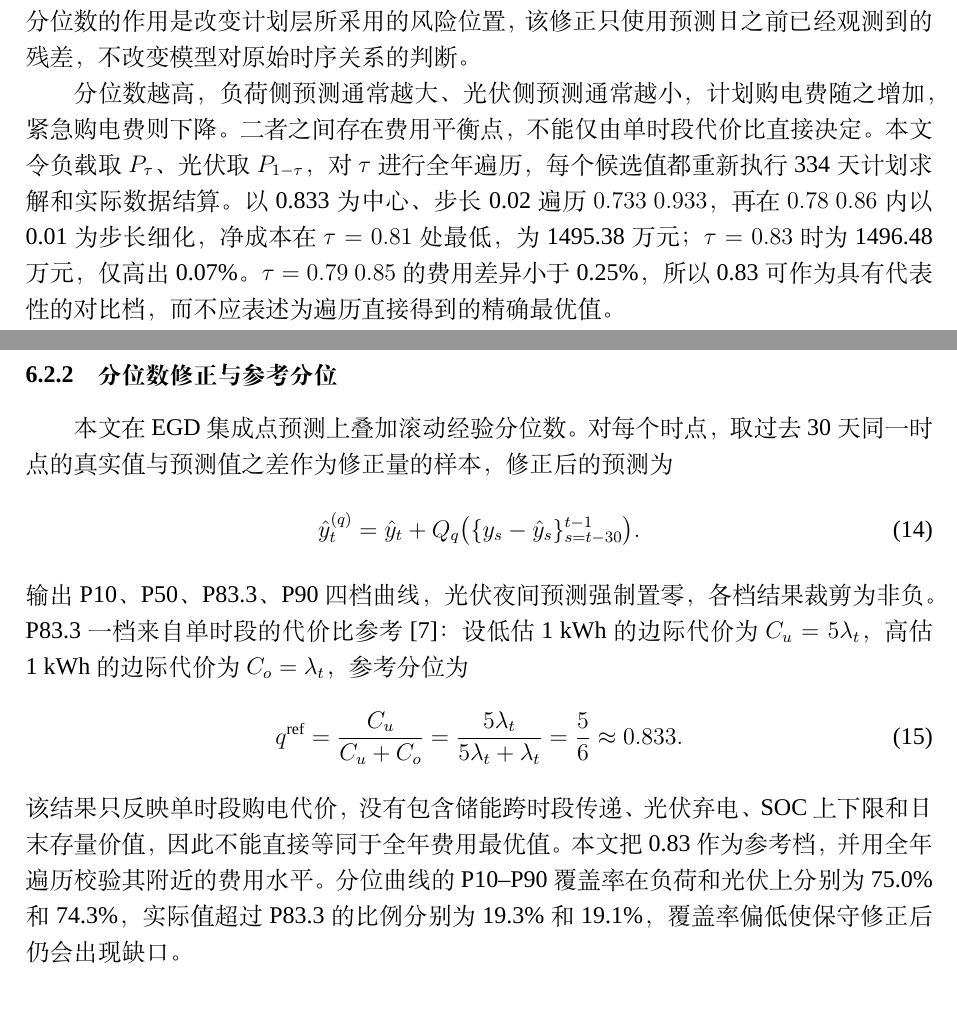
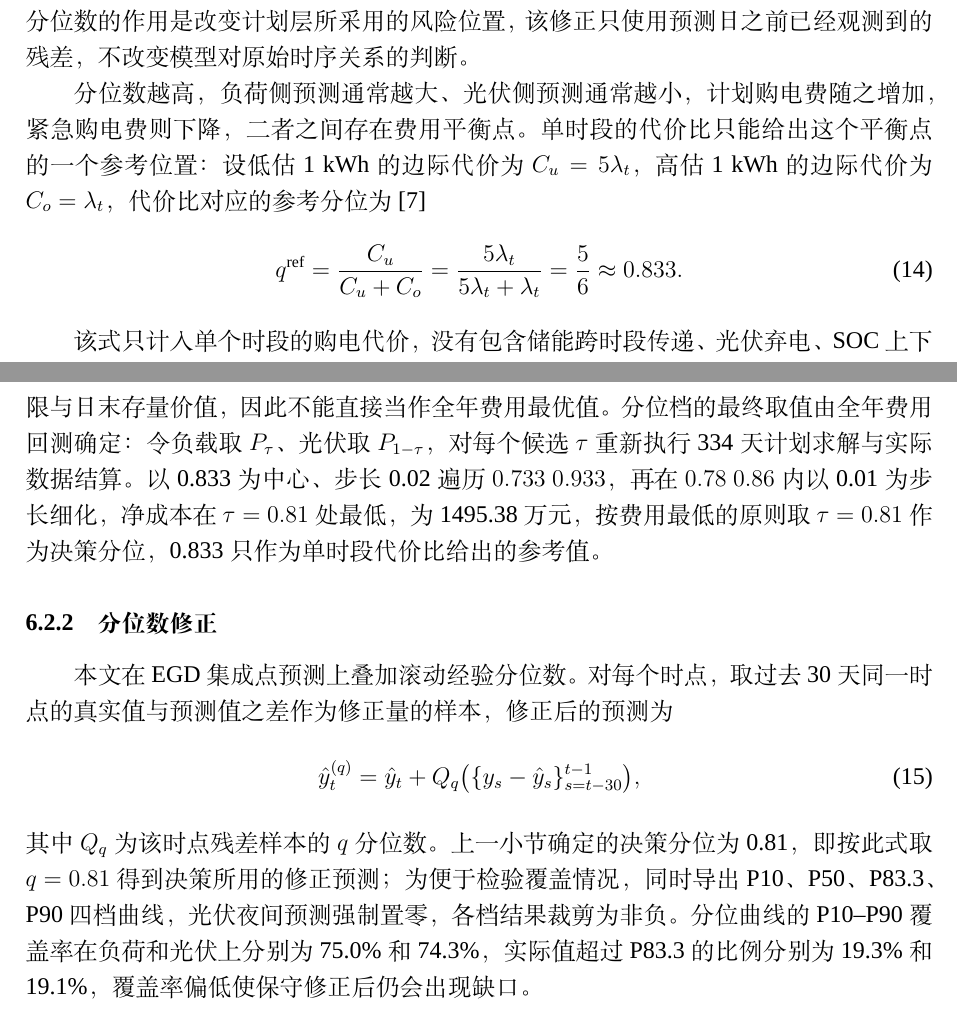
Before and after one commit to jerryloopback-hash/20260910-MMcompetition, a LaTeX document (C题/outcome/Cpaper.tex): two parts of pages 15 and 16 of 19, joined at a grey line, cut so that both start at the same text. Compiled offline with XeLaTeX; a missing font is replaced by an installed copy or a similar font.

Commit message:
p2 part2 更正

```diff
--- a/C题/outcome/Cpaper.tex
+++ b/C题/outcome/Cpaper.tex
@@ -592,21 +592,22 @@ EGD 集成 & 162.99 & EGD 集成 & 165.96 \\
 
 在客观预测结果上进行分位数调整，是将预测误差的经济后果纳入计划，而不是凭主观经验修改数据。EGD 集成仍负责给出负荷和光伏的基本变化，过去 30 天同一时点的残差分布则给出预测可能偏离的方向和幅度。负荷采用较高分位可以减少低估，光伏采用较低分位可以减少高估，实测光伏白天的高估比例达 59.5\%，是缺口的主要来源。分位数的作用是改变计划层所采用的风险位置，该修正只使用预测日之前已经观测到的残差，不改变模型对原始时序关系的判断。
 
-分位数越高，负荷侧预测通常越大、光伏侧预测通常越小，计划购电费随之增加，紧急购电费则下降。二者之间存在费用平衡点，不能仅由单时段代价比直接决定。本文令负载取 $P_{\tau}$、光伏取 $P_{1-\tau}$，对 $\tau$ 进行全年遍历，每个候选值都重新执行 334 天计划求解和实际数据结算。以 0.833 为中心、步长 0.02 遍历 $0.733$~$0.933$，再在 $0.78$~$0.86$ 内以 0.01 为步长细化，净成本在 $\tau=0.81$ 处最低，为 1495.38 万元；$\tau=0.83$ 时为 1496.48 万元，仅高出 0.07\%。$\tau=0.79$~$0.85$ 的费用差异小于 0.25\%，所以 0.83 可作为具有代表性的对比档，而不应表述为遍历直接得到的精确最优值。
-
-\subsubsection{分位数修正与参考分位}
-
-本文在 EGD 集成点预测上叠加滚动经验分位数。对每个时点，取过去 30 天同一时点的真实值与预测值之差作为修正量的样本，修正后的预测为
-\begin{equation}
-\hat y_{t}^{(q)}=\hat y_t+Q_q\bigl(\{y_s-\hat y_s\}_{s=t-30}^{t-1}\bigr).
-\label{eq:qra}
-\end{equation}
-输出 P10、P50、P83.3、P90 四档曲线，光伏夜间预测强制置零，各档结果裁剪为非负。P83.3 一档来自单时段的代价比参考~\cite{arrow1951}：设低估 1~kWh 的边际代价为 $C_u=5\lambda_t$，高估 1~kWh 的边际代价为 $C_o=\lambda_t$，参考分位为
+分位数越高，负荷侧预测通常越大、光伏侧预测通常越小，计划购电费随之增加，紧急购电费则下降，二者之间存在费用平衡点。单时段的代价比只能给出这个平衡点的一个参考位置：设低估 1~kWh 的边际代价为 $C_u=5\lambda_t$，高估 1~kWh 的边际代价为 $C_o=\lambda_t$，代价比对应的参考分位为~\cite{arrow1951}
 \begin{equation}
 q^{\mathrm{ref}}=\frac{C_u}{C_u+C_o}=\frac{5\lambda_t}{5\lambda_t+\lambda_t}=\frac{5}{6}\approx 0.833.
 \label{eq:newsvendor}
 \end{equation}
-该结果只反映单时段购电代价，没有包含储能跨时段传递、光伏弃电、SOC 上下限和日末存量价值，因此不能直接等同于全年费用最优值。本文把 0.83 作为参考档，并用全年遍历校验其附近的费用水平。分位曲线的 P10--P90 覆盖率在负荷和光伏上分别为 75.0\% 和 74.3\%，实际值超过 P83.3 的比例分别为 19.3\% 和 19.1\%，覆盖率偏低使保守修正后仍会出现缺口。
+
+该式只计入单个时段的购电代价，没有包含储能跨时段传递、光伏弃电、SOC 上下限与日末存量价值，因此不能直接当作全年费用最优值。分位档的最终取值由全年费用回测确定：令负载取 $P_{\tau}$、光伏取 $P_{1-\tau}$，对每个候选 $\tau$ 重新执行 334 天计划求解与实际数据结算。以 0.833 为中心、步长 0.02 遍历 $0.733$~$0.933$，再在 $0.78$~$0.86$ 内以 0.01 为步长细化，净成本在 $\tau=0.81$ 处最低，为 1495.38 万元，按费用最低的原则取 $\tau=0.81$ 作为决策分位，0.833 只作为单时段代价比给出的参考值。
+
+\subsubsection{分位数修正}
+
+本文在 EGD 集成点预测上叠加滚动经验分位数。对每个时点，取过去 30 天同一时点的真实值与预测值之差作为修正量的样本，修正后的预测为
+\begin{equation}
+\hat y_{t}^{(q)}=\hat y_t+Q_q\bigl(\{y_s-\hat y_s\}_{s=t-30}^{t-1}\bigr),
+\label{eq:qra}
+\end{equation}
+其中 $Q_q$ 为该时点残差样本的 $q$ 分位数。上一小节确定的决策分位为 0.81，即按此式取 $q=0.81$ 得到决策所用的修正预测；为便于检验覆盖情况，同时导出 P10、P50、P83.3、P90 四档曲线，光伏夜间预测强制置零，各档结果裁剪为非负。分位曲线的 P10--P90 覆盖率在负荷和光伏上分别为 75.0\% 和 74.3\%，实际值超过 P83.3 的比例分别为 19.3\% 和 19.1\%，覆盖率偏低使保守修正后仍会出现缺口。
 
 
 \subsubsection{计划购电模型}
```
Also changed, not shown: C题/outcome/out/Cpaper.pdf, 2 other files.
